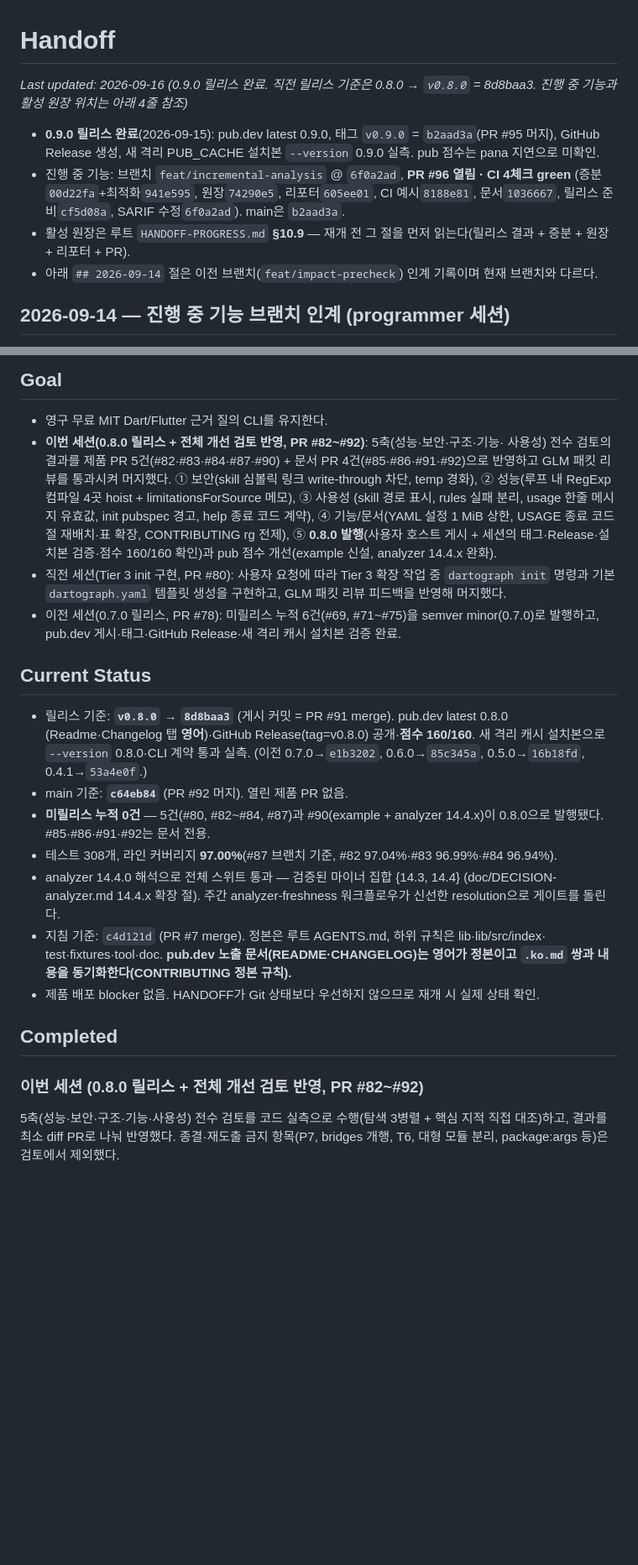
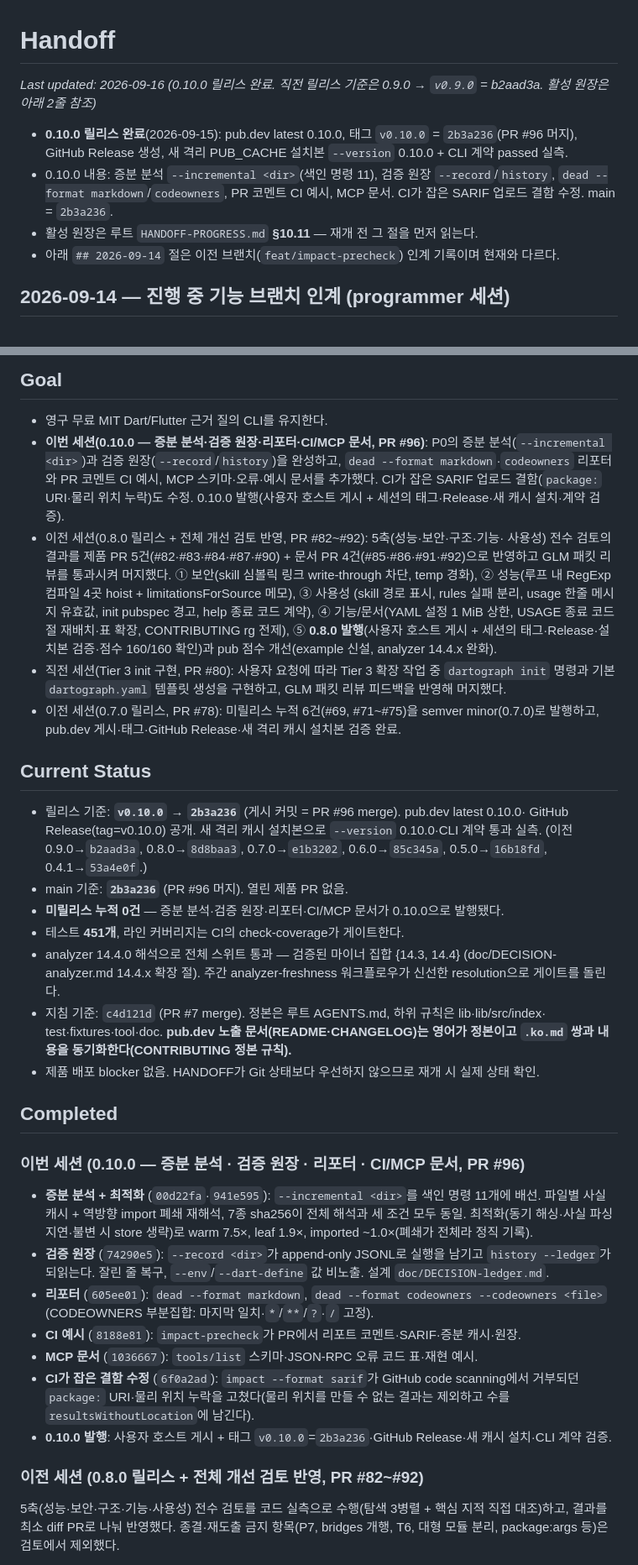
Before and after one commit to ictechgy/dartograph, a Markdown page: HANDOFF.md, 2 parts joined by grey strips. Shown at 84% size. Drawn GitHub-style; blank space fills up the shorter version.

Commit message:
docs: record the 0.10.0 release in HANDOFF

```diff
--- a/HANDOFF.md
+++ b/HANDOFF.md
@@ -1,11 +1,12 @@
 # Handoff
 
-_Last updated: 2026-09-16 (0.9.0 릴리스 완료. 직전 릴리스 기준은 0.8.0 → `v0.8.0` = 8d8baa3. 진행 중 기능과 활성 원장 위치는 아래 4줄 참조)_
+_Last updated: 2026-09-16 (0.10.0 릴리스 완료. 직전 릴리스 기준은 0.9.0 → `v0.9.0` = b2aad3a. 활성 원장은 아래 2줄 참조)_
 
-- **0.9.0 릴리스 완료**(2026-09-15): pub.dev latest 0.9.0, 태그 `v0.9.0` = `b2aad3a`(PR #95 머지), GitHub Release 생성, 새 격리 PUB_CACHE 설치본 `--version` 0.9.0 실측. pub 점수는 pana 지연으로 미확인.
-- 진행 중 기능: 브랜치 `feat/incremental-analysis` @ `6f0a2ad`, **PR #96 열림 · CI 4체크 green** (증분`00d22fa`+최적화`941e595`, 원장`74290e5`, 리포터`605ee01`, CI 예시`8188e81`, 문서`1036667`, 릴리스 준비`cf5d08a`, SARIF 수정`6f0a2ad`). main은 `b2aad3a`.
-- 활성 원장은 루트 `HANDOFF-PROGRESS.md` **§10.9** — 재개 전 그 절을 먼저 읽는다(릴리스 결과 + 증분 + 원장 + 리포터 + PR).
-- 아래 `## 2026-09-14` 절은 이전 브랜치(`feat/impact-precheck`) 인계 기록이며 현재 브랜치와 다르다.
+- **0.10.0 릴리스 완료**(2026-09-15): pub.dev latest 0.10.0, 태그 `v0.10.0` = `2b3a236`(PR #96 머지), GitHub Release 생성, 새 격리 PUB_CACHE 설치본 `--version` 0.10.0 + CLI 계약 passed 실측.
+- 0.10.0 내용: 증분 분석 `--incremental <dir>`(색인 명령 11), 검증 원장 `--record`/`history`, `dead --format markdown`/`codeowners`, PR 코멘트 CI 예시, MCP 문서. CI가 잡은 SARIF 업로드 결함 수정. main = `2b3a236`.
+- 활성 원장은 루트 `HANDOFF-PROGRESS.md` **§10.11** — 재개 전 그 절을 먼저 읽는다.
+- 아래 `## 2026-09-14` 절은 이전 브랜치(`feat/impact-precheck`) 인계 기록이며 현재와 다르다.
+
 
 ## 2026-09-14 — 진행 중 기능 브랜치 인계 (programmer 세션)
 
@@ -28,7 +29,12 @@ _Last updated: 2026-09-16 (0.9.0 릴리스 완료. 직전 릴리스 기준은 0.
 ## Goal
 
 - 영구 무료 MIT Dart/Flutter 근거 질의 CLI를 유지한다.
-- **이번 세션(0.8.0 릴리스 + 전체 개선 검토 반영, PR #82~#92)**: 5축(성능·보안·구조·기능·
+- **이번 세션(0.10.0 — 증분 분석·검증 원장·리포터·CI/MCP 문서, PR #96)**:
+  P0의 증분 분석(`--incremental <dir>`)과 검증 원장(`--record`/`history`)을 완성하고,
+  `dead --format markdown`·`codeowners` 리포터와 PR 코멘트 CI 예시, MCP 스키마·오류·예시
+  문서를 추가했다. CI가 잡은 SARIF 업로드 결함(`package:` URI·물리 위치 누락)도 수정.
+  0.10.0 발행(사용자 호스트 게시 + 세션의 태그·Release·새 캐시 설치·계약 검증).
+- 이전 세션(0.8.0 릴리스 + 전체 개선 검토 반영, PR #82~#92): 5축(성능·보안·구조·기능·
   사용성) 전수 검토의 결과를 제품 PR 5건(#82·#83·#84·#87·#90) + 문서 PR 4건(#85·#86·#91·#92)으로
   반영하고 GLM 패킷 리뷰를 통과시켜 머지했다. ① 보안(skill 심볼릭 링크 write-through 차단,
   temp 경화), ② 성능(루프 내 RegExp 컴파일 4곳 hoist + limitationsForSource 메모), ③ 사용성
@@ -42,14 +48,13 @@ _Last updated: 2026-09-16 (0.9.0 릴리스 완료. 직전 릴리스 기준은 0.
 
 ## Current Status
 
-- 릴리스 기준: **`v0.8.0` → `8d8baa3`** (게시 커밋 = PR #91 merge). pub.dev latest 0.8.0
-  (Readme·Changelog 탭 **영어**)·GitHub Release(tag=v0.8.0) 공개·**점수 160/160**.
-  새 격리 캐시 설치본으로 `--version` 0.8.0·CLI 계약 통과 실측. (이전 0.7.0→`e1b3202`,
-  0.6.0→`85c345a`, 0.5.0→`16b18fd`, 0.4.1→`53a4e0f`.)
-- main 기준: **`c64eb84`** (PR #92 머지). 열린 제품 PR 없음.
-- **미릴리스 누적 0건** — 5건(#80, #82~#84, #87)과 #90(example + analyzer 14.4.x)이
-  0.8.0으로 발행됐다. #85·#86·#91·#92는 문서 전용.
-- 테스트 308개, 라인 커버리지 **97.00%**(#87 브랜치 기준, #82 97.04%·#83 96.99%·#84 96.94%).
+- 릴리스 기준: **`v0.10.0` → `2b3a236`** (게시 커밋 = PR #96 merge). pub.dev latest 0.10.0·
+  GitHub Release(tag=v0.10.0) 공개. 새 격리 캐시 설치본으로 `--version` 0.10.0·CLI 계약
+  통과 실측. (이전 0.9.0→`b2aad3a`, 0.8.0→`8d8baa3`, 0.7.0→`e1b3202`, 0.6.0→`85c345a`,
+  0.5.0→`16b18fd`, 0.4.1→`53a4e0f`.)
+- main 기준: **`2b3a236`** (PR #96 머지). 열린 제품 PR 없음.
+- **미릴리스 누적 0건** — 증분 분석·검증 원장·리포터·CI/MCP 문서가 0.10.0으로 발행됐다.
+- 테스트 **451개**, 라인 커버리지는 CI의 check-coverage가 게이트한다.
 - analyzer 14.4.0 해석으로 전체 스위트 통과 — 검증된 마이너 집합 {14.3, 14.4}
   (doc/DECISION-analyzer.md 14.4.x 확장 절). 주간 analyzer-freshness 워크플로우가
   신선한 resolution으로 게이트를 돌린다.
@@ -60,7 +65,26 @@ _Last updated: 2026-09-16 (0.9.0 릴리스 완료. 직전 릴리스 기준은 0.
 
 ## Completed
 
-### 이번 세션 (0.8.0 릴리스 + 전체 개선 검토 반영, PR #82~#92)
+### 이번 세션 (0.10.0 — 증분 분석 · 검증 원장 · 리포터 · CI/MCP 문서, PR #96)
+
+- **증분 분석 + 최적화** (`00d22fa`·`941e595`): `--incremental <dir>`를 색인 명령 11개에
+  배선. 파일별 사실 캐시 + 역방향 import 폐쇄 재해석, 7종 sha256이 전체 해석과 세 조건
+  모두 동일. 최적화(동기 해싱·사실 파싱 지연·불변 시 store 생략)로 warm 7.5×, leaf 1.9×,
+  imported ~1.0×(폐쇄가 전체라 정직 기록).
+- **검증 원장** (`74290e5`): `--record <dir>`가 append-only JSONL로 실행을 남기고
+  `history --ledger`가 되읽는다. 잘린 줄 복구, `--env`/`--dart-define` 값 비노출.
+  설계 `doc/DECISION-ledger.md`.
+- **리포터** (`605ee01`): `dead --format markdown`, `dead --format codeowners
+  --codeowners <file>`(CODEOWNERS 부분집합: 마지막 일치·`*`/`**`/`?`·`/` 고정).
+- **CI 예시** (`8188e81`): `impact-precheck`가 PR에서 리포트 코멘트·SARIF·증분 캐시·원장.
+- **MCP 문서** (`1036667`): `tools/list` 스키마·JSON-RPC 오류 코드 표·재현 예시.
+- **CI가 잡은 결함 수정** (`6f0a2ad`): `impact --format sarif`가 GitHub code scanning에서
+  거부되던 `package:` URI·물리 위치 누락을 고쳤다(물리 위치를 만들 수 없는 결과는 제외하고
+  수를 `resultsWithoutLocation`에 남긴다).
+- **0.10.0 발행**: 사용자 호스트 게시 + 태그 `v0.10.0`=`2b3a236`·GitHub Release·새 캐시
+  설치·CLI 계약 검증.
+
+### 이전 세션 (0.8.0 릴리스 + 전체 개선 검토 반영, PR #82~#92)
 
 5축(성능·보안·구조·기능·사용성) 전수 검토를 코드 실측으로 수행(탐색 3병렬 + 핵심 지적 직접
 대조)하고, 결과를 최소 diff PR로 나눠 반영했다. 종결·재도출 금지 항목(P7, bridges 개행, T6,
```
Also changed, not shown: other parts of HANDOFF.md (+1 -1 lines).
